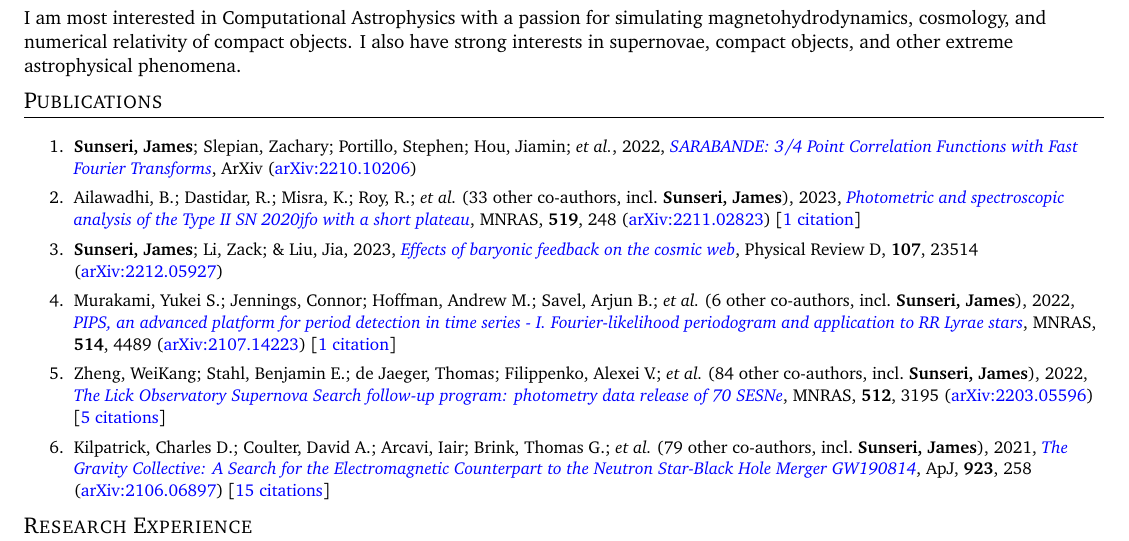
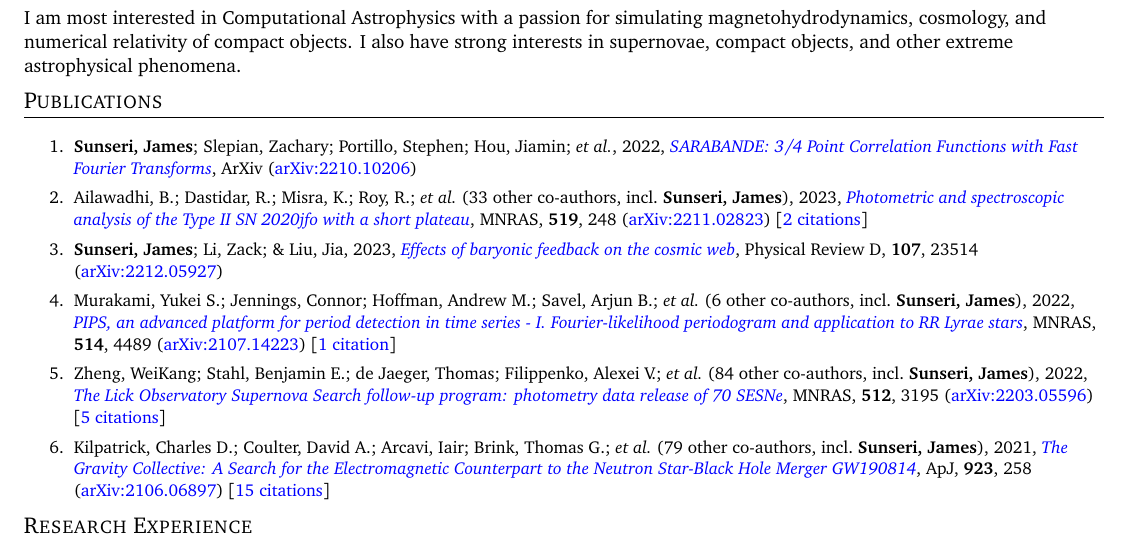
Before and after one commit to James11222/James_CV, a LaTeX CV (resume.tex, which reads supp_tex/pubs_ref.tex): part of page 1 of 3, cut so that both start at the same text. Compiled offline with pdfLaTeX.

Commit message:
Scrape and update publications

```diff
--- a/supp_tex/pubs_ref.tex
+++ b/supp_tex/pubs_ref.tex
@@ -1,4 +1,4 @@
-\item Ailawadhi, B.; Dastidar, R.; Misra, K.; Roy, R.; \etal\ ({33} other co-authors, incl.\ \textbf{Sunseri, James}), 2023, \doi{10.1093/mnras/stac3234}{Photometric and spectroscopic analysis of the Type II SN 2020jfo with a short plateau}, \mnras, \textbf{519}, 248 (\arxiv{2211.02823}) [\href{https://ui.adsabs.harvard.edu/abs/2023MNRAS.519..248A}{1 citation}]
+\item Ailawadhi, B.; Dastidar, R.; Misra, K.; Roy, R.; \etal\ ({33} other co-authors, incl.\ \textbf{Sunseri, James}), 2023, \doi{10.1093/mnras/stac3234}{Photometric and spectroscopic analysis of the Type II SN 2020jfo with a short plateau}, \mnras, \textbf{519}, 248 (\arxiv{2211.02823}) [\href{https://ui.adsabs.harvard.edu/abs/2023MNRAS.519..248A}{2 citations}]
 
 \item \textbf{Sunseri, James}; Li, Zack; \& Liu, Jia, 2023, \doi{10.1103/PhysRevD.107.023514}{Effects of baryonic feedback on the cosmic web}, Physical Review D, \textbf{107}, 23514 (\arxiv{2212.05927})
 
```
Also changed, not shown: supp_tex/pubs_summary.tex (+1 -1 lines), 1 other file.
